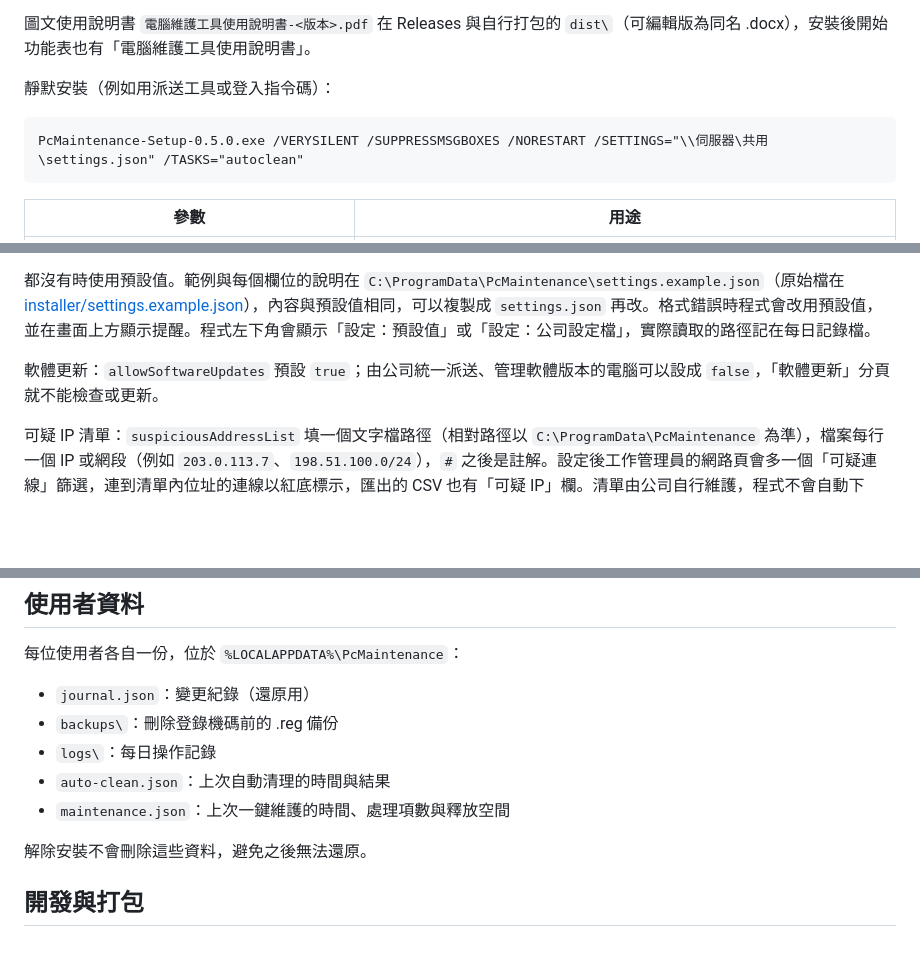
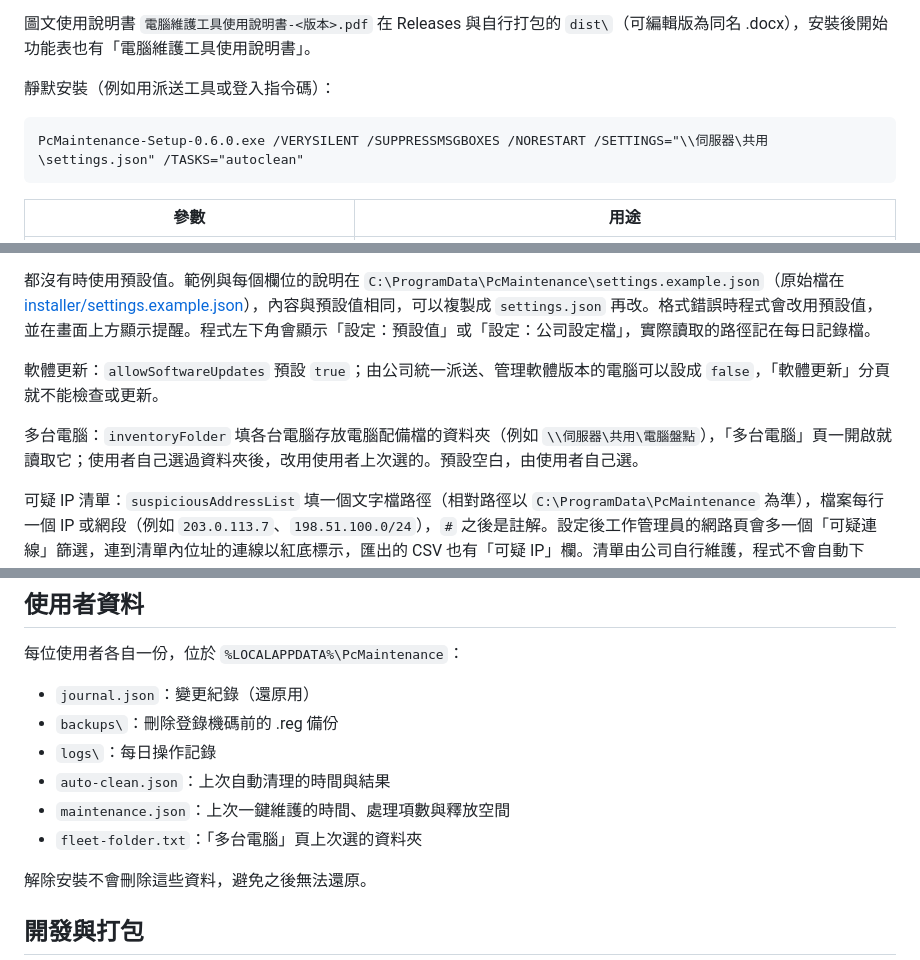
Before and after one commit to ernie0/PC-Maintenance-Tool, a Markdown page: README.md, 3 parts joined by grey strips. Drawn GitHub-style; blank space fills up the shorter version.

````diff
--- a/README.md
+++ b/README.md
@@ -89,7 +92,7 @@ Windows 10／11 64 位元。完整版安裝檔已內含 .NET 執行環境，不
 靜默安裝（例如用派送工具或登入指令碼）：
 
 ```bat
-PcMaintenance-Setup-0.5.0.exe /VERYSILENT /SUPPRESSMSGBOXES /NORESTART /SETTINGS="\\伺服器\共用\settings.json" /TASKS="autoclean"
+PcMaintenance-Setup-0.6.0.exe /VERYSILENT /SUPPRESSMSGBOXES /NORESTART /SETTINGS="\\伺服器\共用\settings.json" /TASKS="autoclean"
 ```
 
 | 參數 | 用途 |
@@ -152,6 +161,8 @@ PcMaintenance-Setup-0.5.0.exe /VERYSILENT /SUPPRESSMSGBOXES /NORESTART /SETTINGS
 都沒有時使用預設值。範例與每個欄位的說明在 `C:\ProgramData\PcMaintenance\settings.example.json`（原始檔在 [installer/settings.example.json](installer/settings.example.json)），內容與預設值相同，可以複製成 `settings.json` 再改。格式錯誤時程式會改用預設值，並在畫面上方顯示提醒。程式左下角會顯示「設定：預設值」或「設定：公司設定檔」，實際讀取的路徑記在每日記錄檔。
 
 軟體更新：`allowSoftwareUpdates` 預設 `true`；由公司統一派送、管理軟體版本的電腦可以設成 `false`，「軟體更新」分頁就不能檢查或更新。
+
+多台電腦：`inventoryFolder` 填各台電腦存放電腦配備檔的資料夾（例如 `\\伺服器\共用\電腦盤點`），「多台電腦」頁一開啟就讀取它；使用者自己選過資料夾後，改用使用者上次選的。預設空白，由使用者自己選。
 
 可疑 IP 清單：`suspiciousAddressList` 填一個文字檔路徑（相對路徑以 `C:\ProgramData\PcMaintenance` 為準），檔案每行一個 IP 或網段（例如 `203.0.113.7`、`198.51.100.0/24`），`#` 之後是註解。設定後工作管理員的網路頁會多一個「可疑連線」篩選，連到清單內位址的連線以紅底標示，匯出的 CSV 也有「可疑 IP」欄。清單由公司自行維護，程式不會自動下載。
 
@@ -164,6 +175,7 @@ PcMaintenance-Setup-0.5.0.exe /VERYSILENT /SUPPRESSMSGBOXES /NORESTART /SETTINGS
 - `logs\`：每日操作記錄
 - `auto-clean.json`：上次自動清理的時間與結果
 - `maintenance.json`：上次一鍵維護的時間、處理項數與釋放空間
+- `fleet-folder.txt`：「多台電腦」頁上次選的資料夾
 
 解除安裝不會刪除這些資料，避免之後無法還原。
 
````
Also changed, not shown: other parts of README.md (+11 -1 lines), docs/manual/images/21-多台電腦.png (added), docs/manual/images/22-軟體更新.png (added), 2 other files.
